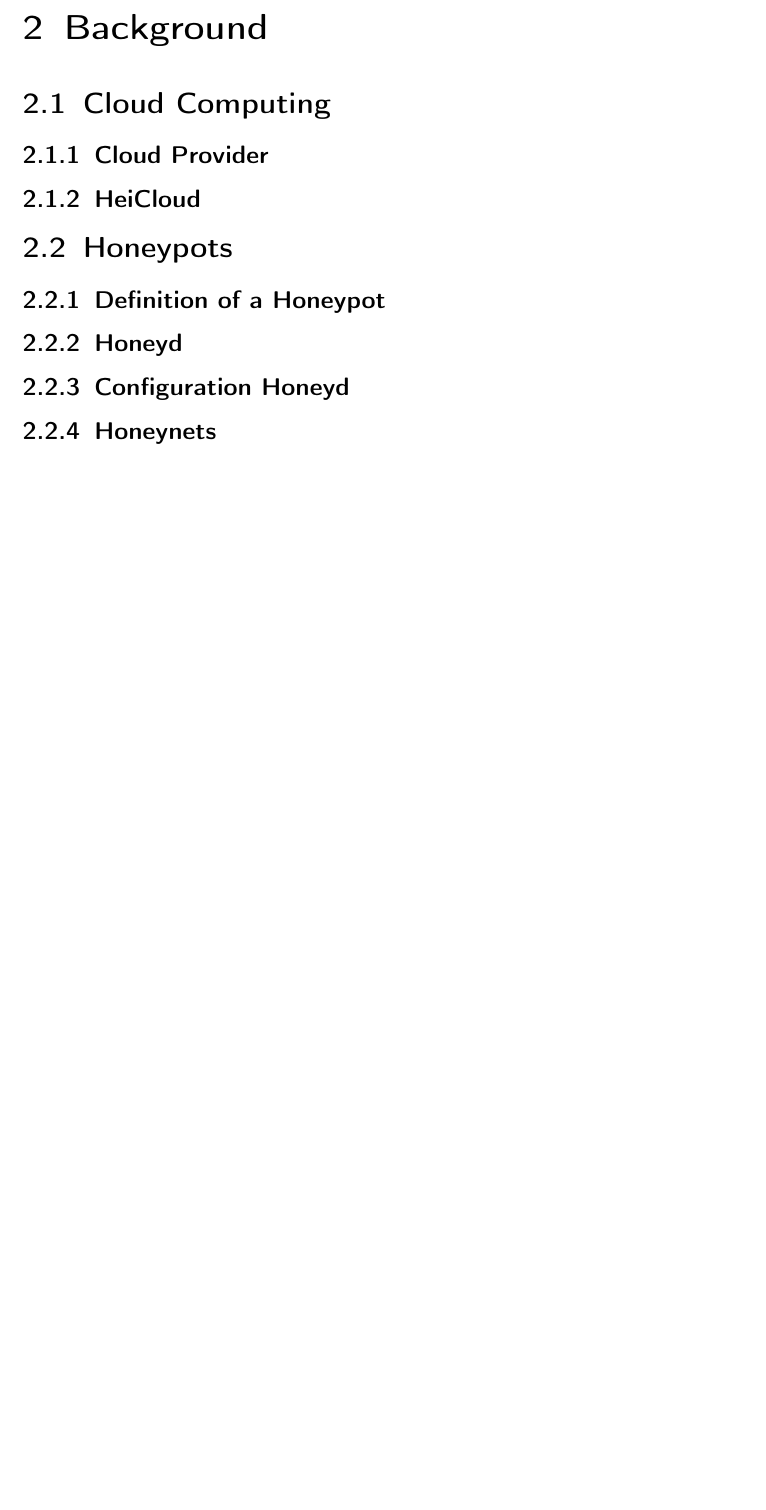
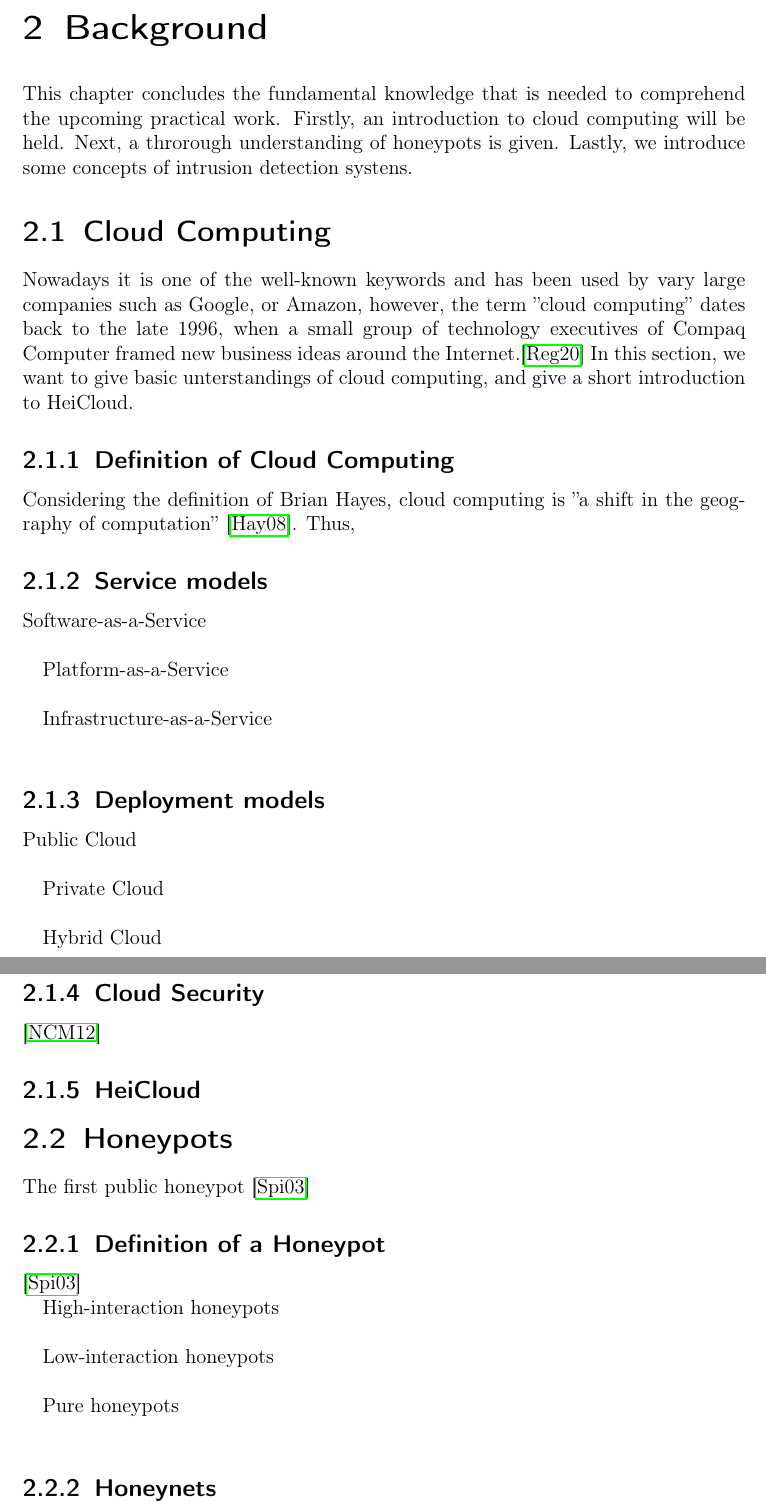
Before and after one commit to stefanDeveloper/master-thesis, a LaTeX document (main.tex, which reads chapters/background.tex, chapters/related_work.tex): part of page 9 of 16 before the commit and two parts of pages 9 and 10 of 17 after it, the two joined at a grey line, cut so that both start at the same text, the shorter picture padded with empty space. Compiled offline with pdfLaTeX.

Commit message:
Add first draft

```diff
--- a/chapters/background.tex
+++ b/chapters/background.tex
@@ -1,15 +1,47 @@
 \chapter{Background}
+
+This chapter concludes the fundamental knowledge that is needed to comprehend the upcoming practical work. Firstly, an introduction to cloud computing will be held. Next, a throrough understanding of honeypots is given. Lastly, we introduce some concepts of intrusion detection systens.
 
 \section{Cloud Computing}
 
-\subsection{Cloud Provider}
+Nowadays it is one of the well-known keywords and has been used by vary large companies such as Google, or Amazon, however, the term ''cloud computing'' dates back to the late 1996, when a small group of technology executives of Compaq Computer framed new business ideas around the Internet.\cite{regalado2020} In this section, we want to give basic unterstandings of cloud computing, and give a short introduction to HeiCloud.
+
+\subsection{Definition of Cloud Computing}
+
+Considering the definition of Brian Hayes, cloud computing is ''a shift in the geography of computation'' \cite{hayes2008}. Thus,
+
+\subsection{Service models}
+
+Software-as-a-Service\\
+
+Platform-as-a-Service\\
+
+Infrastructure-as-a-Service\\
+
+\subsection{Deployment models}
+
+Public Cloud\\
+
+Private Cloud\\
+
+Hybrid Cloud\\
+
+\subsection{Cloud Security}
+
+\cite{Nithin2012}
 
 \subsection{HeiCloud}
 
 \section{Honeypots}
 
+The first public honeypot \cite{Spitzner2003}
+
 \subsection{Definition of a Honeypot}
 
-\subsection{Honeyd}
+\cite{Spitzner2003}
 
-\subsection{Configuration Honeyd}
+High-interaction honeypots\\
+
+Low-interaction honeypots\\
+
+Pure honeypots\\
--- a/chapters/related_work.tex
+++ b/chapters/related_work.tex
@@ -1,2 +1,2 @@
-\chapter{Related Work}
+\chapter{Previous Work}
 
```
Also changed, not shown: chapters/practical_work.tex (+2 -0 lines), main.tex (+1 -1 lines), references.bib (+19 -0 lines), titlepages-eng.tex (+1 -1 lines), main.pdf, chapters/background.tex (8 more changed lines), chapters/related_work.tex (12 more changed lines).
